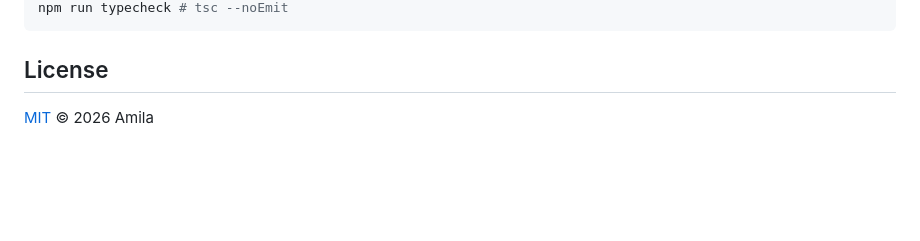
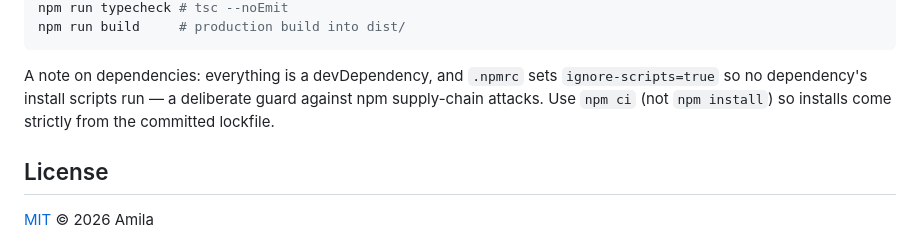
Before and after one commit to amila03ac/koin, a Markdown page: README.md, the part around one of its changes. Rendered like a GitHub page; blank space fills up the shorter version.

````diff
--- a/README.md
+++ b/README.md
@@ -78,5 +97,10 @@ npm test          # Vitest: typed unit tests for the core + a jsdom boot smoke t
 npm run typecheck # tsc --noEmit
+npm run build     # production build into dist/
 ```
+
+A note on dependencies: everything is a devDependency, and `.npmrc` sets `ignore-scripts=true`
+so no dependency's install scripts run — a deliberate guard against npm supply-chain attacks.
+Use `npm ci` (not `npm install`) so installs come strictly from the committed lockfile.
 
 ## License
 
````
Also changed, not shown: other parts of README.md (+75 -56 lines).
